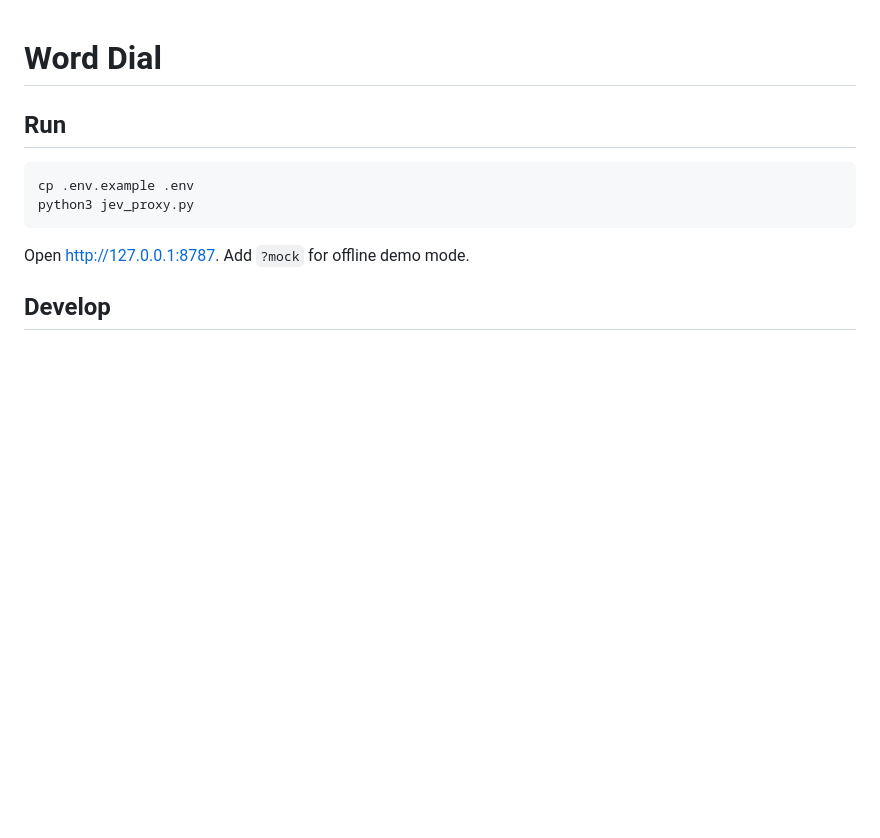
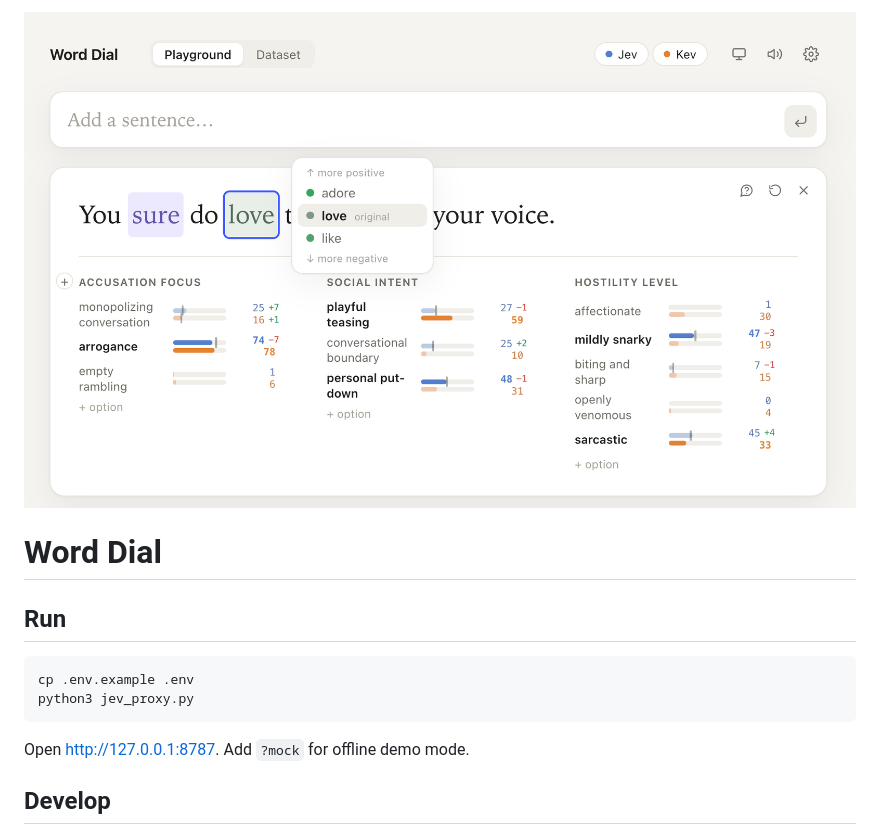
Before and after one commit to swairshah/JevDial, a Markdown page: README.md, the part around the change. GitHub-like rendering; pictures changed too: assets/word-dial.png (added); blank space fills up the shorter version.

Commit message:
Add Word Dial screenshot to README

```diff
--- a/README.md
+++ b/README.md
@@ -1,3 +1,5 @@
+![Word Dial interface](assets/word-dial.png)
+
 # Word Dial
 
 ## Run
```
